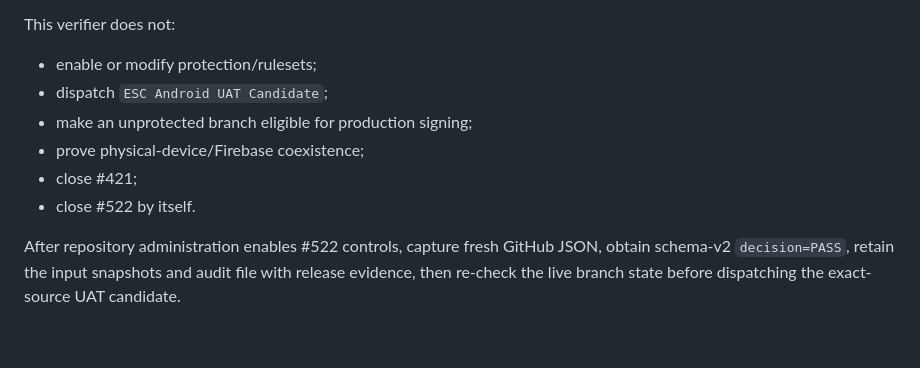
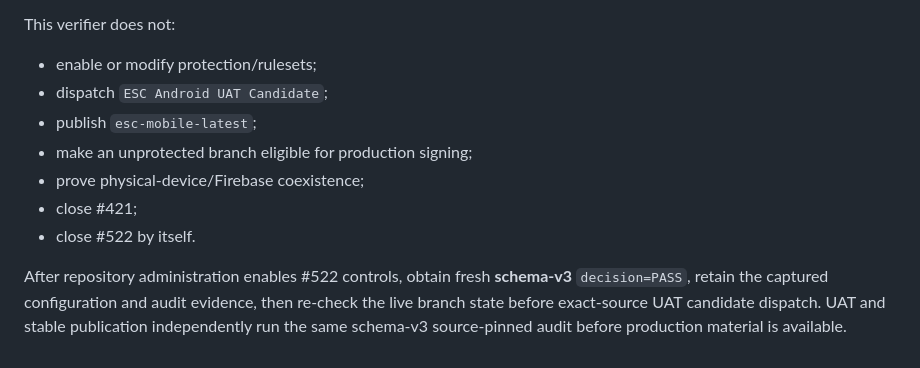
Before and after one commit to walidatiyaai2025-gif/contractflow, a Markdown page: docs/enterprise/BRANCH_PROTECTION_AUDIT.md, the part around one of its changes. Rendered like a GitHub page.

```diff
--- a/docs/enterprise/BRANCH_PROTECTION_AUDIT.md
+++ b/docs/enterprise/BRANCH_PROTECTION_AUDIT.md
@@ -141,12 +133,10 @@ This verifier does not:
 
 - enable or modify protection/rulesets;
 - dispatch `ESC Android UAT Candidate`;
+- publish `esc-mobile-latest`;
 - make an unprotected branch eligible for production signing;
 - prove physical-device/Firebase coexistence;
 - close #421;
 - close #522 by itself.
 
-After repository administration enables #522 controls, capture fresh GitHub JSON,
-obtain schema-v2 `decision=PASS`, retain the input snapshots and audit file with
-release evidence, then re-check the live branch state before dispatching the
-exact-source UAT candidate.
+After repository administration enables #522 controls, obtain fresh **schema-v3** `decision=PASS`, retain the captured configuration and audit evidence, then re-check the live branch state before exact-source UAT candidate dispatch. UAT and stable publication independently run the same schema-v3 source-pinned audit before production material is available.
```
Also changed, not shown: other parts of docs/enterprise/BRANCH_PROTECTION_AUDIT.md (+57 -65 lines).
